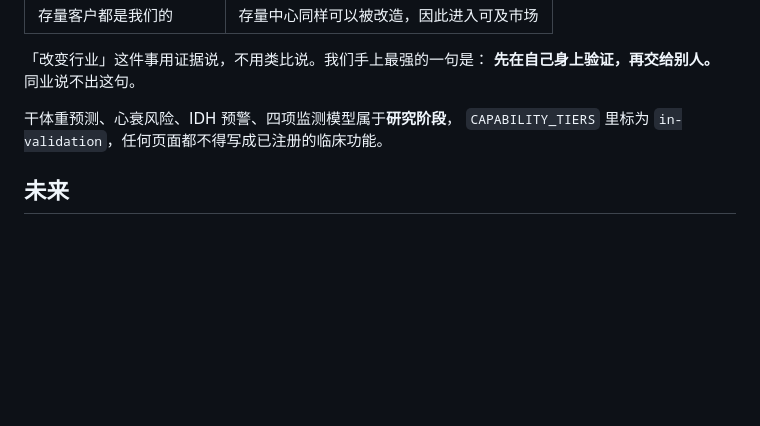
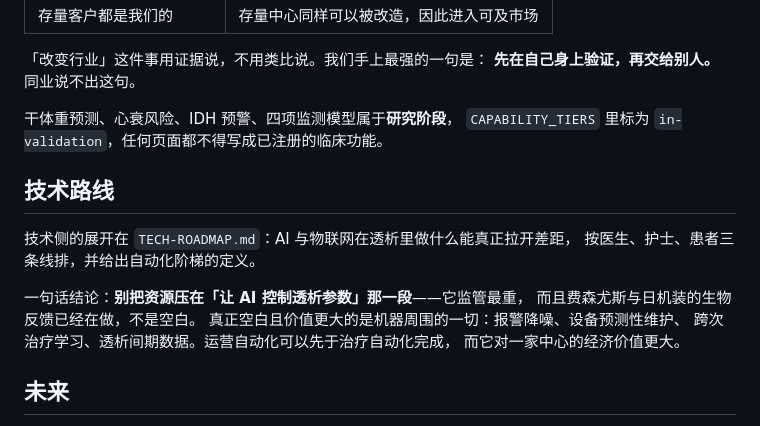
Before and after one commit to raysyhuang/SuntopAI, a Markdown page: POSITIONING.md, the part around the change. GitHub-like rendering; blank space fills up the shorter version.

```diff
--- a/POSITIONING.md
+++ b/POSITIONING.md
@@ -139,6 +139,17 @@
 干体重预测、心衰风险、IDH 预警、四项监测模型属于**研究阶段**，
 `CAPABILITY_TIERS` 里标为 `in-validation`，任何页面都不得写成已注册的临床功能。
 
+## 技术路线
+
+技术侧的展开在 `TECH-ROADMAP.md`：AI 与物联网在透析里做什么能真正拉开差距，
+按医生、护士、患者三条线排，并给出自动化阶梯的定义。
+
+一句话结论：**别把资源压在「让 AI 控制透析参数」那一段**——它监管最重，
+而且费森尤斯与日机装的生物反馈已经在做，不是空白。
+真正空白且价值更大的是机器周围的一切：报警降噪、设备预测性维护、
+跨次治疗学习、透析间期数据。运营自动化可以先于治疗自动化完成，
+而它对一家中心的经济价值更大。
+
 ## 未来
 
 覆盖中国更多地区；2027 年起以系统与供应链进入东南亚（马来西亚、新加坡、
```
Also changed, not shown: TECH-ROADMAP.md (added, +191 -0 lines).
